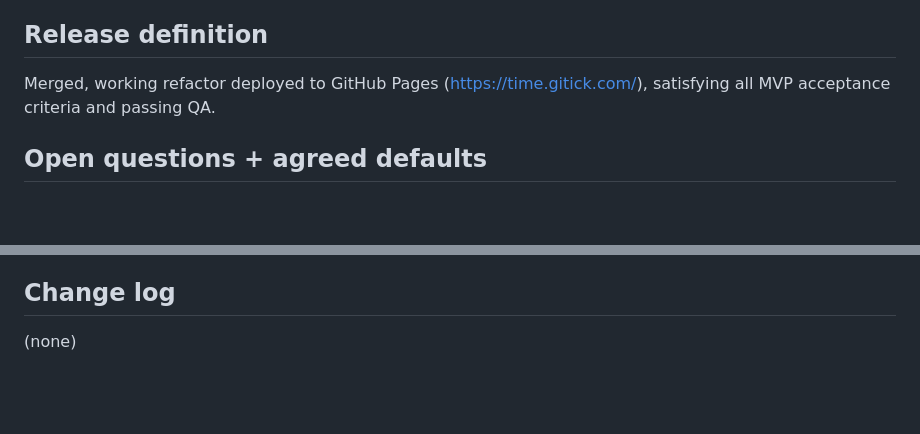
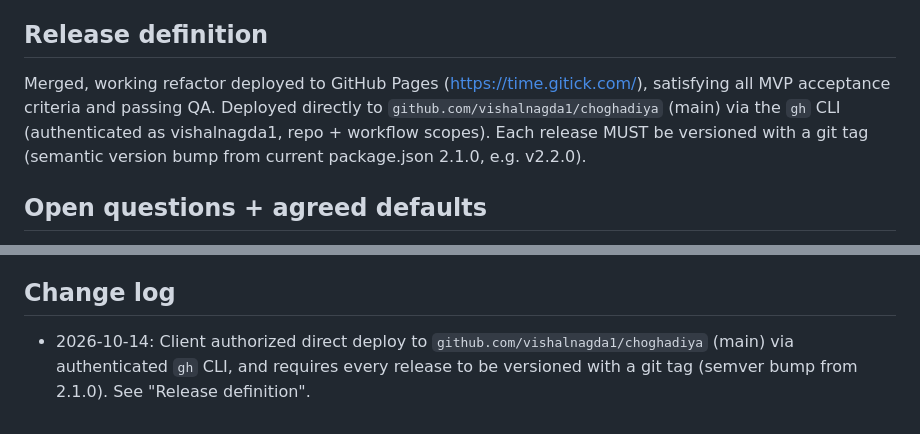
Before and after one commit to vishalnagda1/choghadiya, a Markdown page: docs/00-brief.md, 2 parts joined by grey strips. GitHub-like rendering; blank space fills up the shorter version.

Commit message:
docs(brief): record client deploy constraint — gh CLI push + semver release tags [t_8347643d]

```diff
--- a/docs/00-brief.md
+++ b/docs/00-brief.md
@@ -57,7 +57,10 @@ geocode call to a third-party API).
 
 ## Release definition
 Merged, working refactor deployed to GitHub Pages (https://time.gitick.com/),
-satisfying all MVP acceptance criteria and passing QA.
+satisfying all MVP acceptance criteria and passing QA. Deployed directly to
+`github.com/vishalnagda1/choghadiya` (main) via the `gh` CLI (authenticated as
+vishalnagda1, repo + workflow scopes). Each release MUST be versioned with a git
+tag (semantic version bump from current package.json 2.1.0, e.g. v2.2.0).
 
 ## Open questions + agreed defaults
 - Presentation: "Today" view with prev/next date navigation (confirmed).
@@ -72,4 +75,6 @@ satisfying all MVP acceptance criteria and passing QA.
 - "Hindi (matches current app + Vedic context)."
 
 ## Change log
-(none)
+- 2026-10-14: Client authorized direct deploy to `github.com/vishalnagda1/choghadiya`
+  (main) via authenticated `gh` CLI, and requires every release to be versioned with
+  a git tag (semver bump from 2.1.0). See "Release definition".
```
